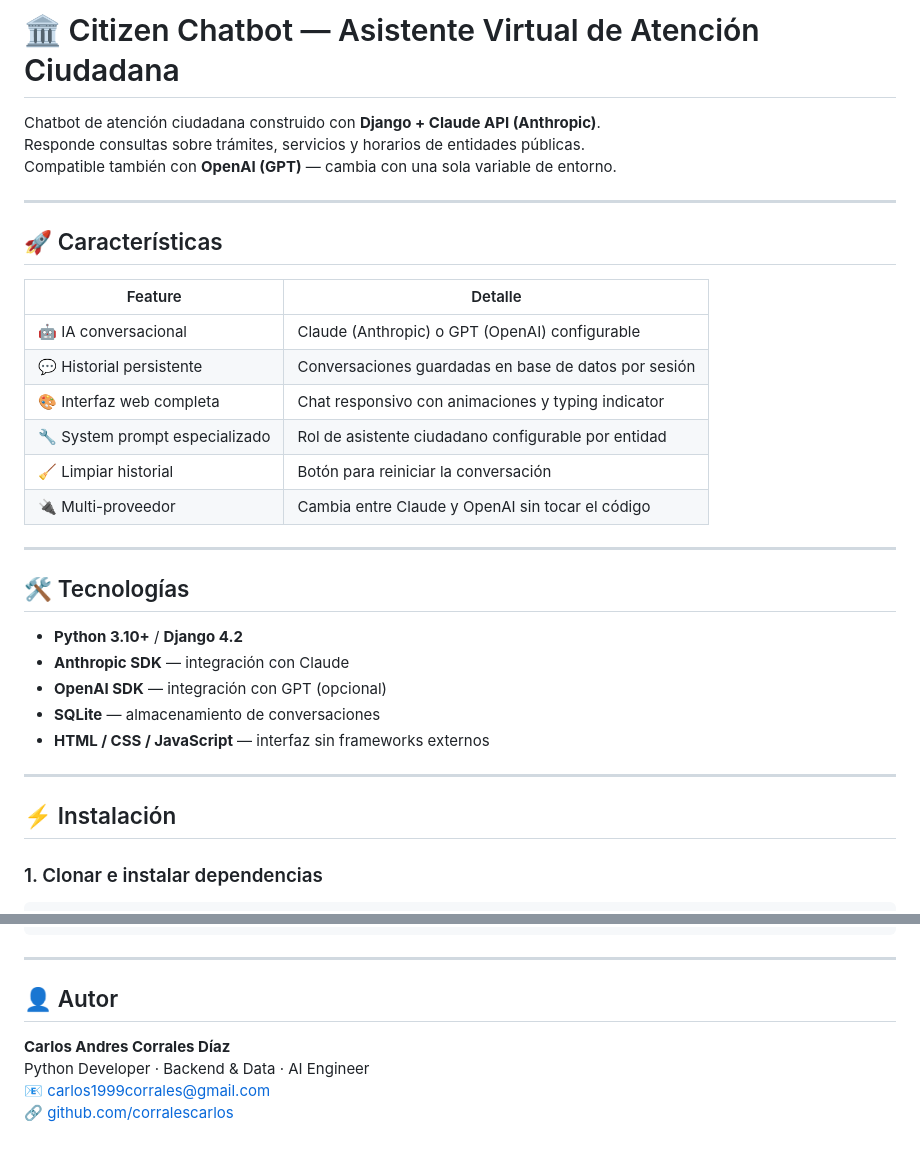
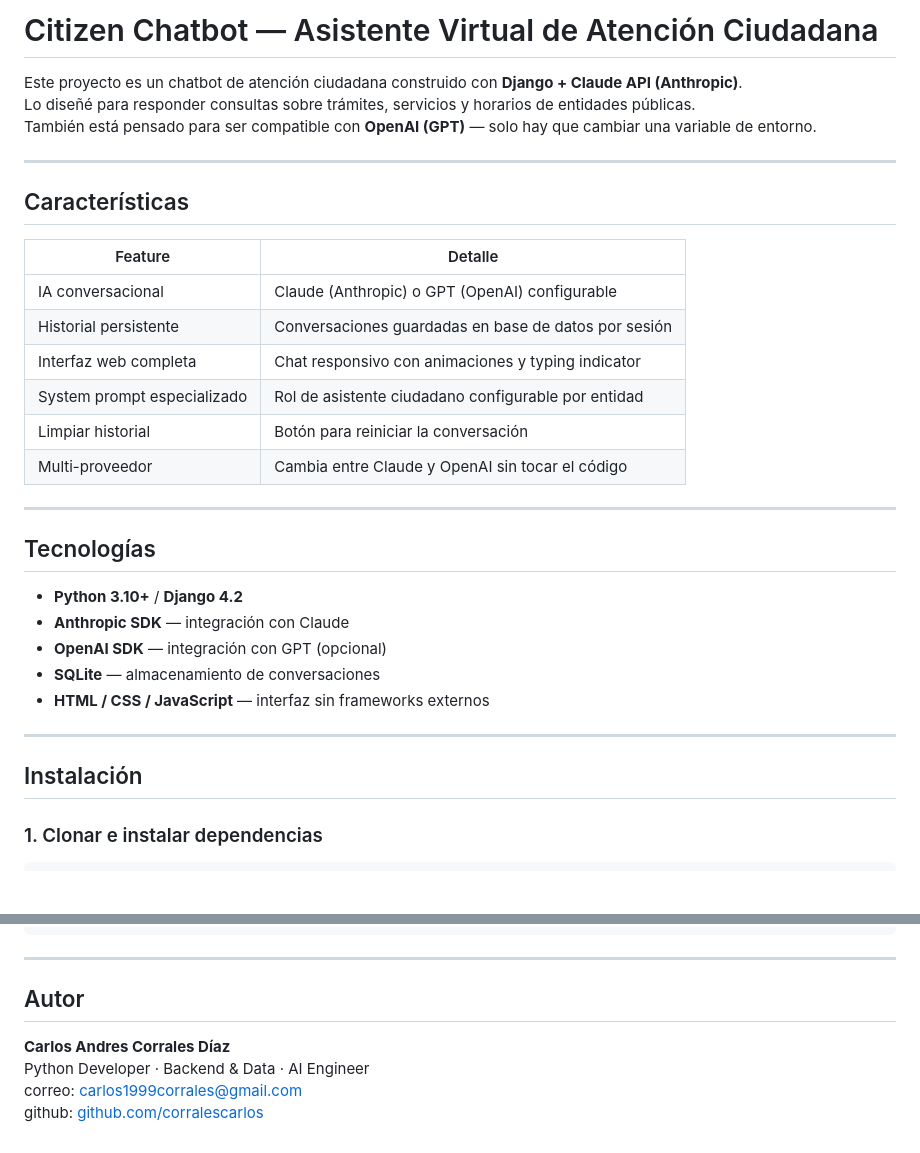
Before and after one commit to CorralesCarlosA/citizen-chatbot, a Markdown page: README.md, 2 parts joined by grey strips. GitHub-like rendering; blank space fills up the shorter version.

Commit message:
ajustando readme

```diff
--- a/README.md
+++ b/README.md
@@ -1,25 +1,25 @@
-# 🏛️ Citizen Chatbot — Asistente Virtual de Atención Ciudadana
+# Citizen Chatbot — Asistente Virtual de Atención Ciudadana
 
-Chatbot de atención ciudadana construido con **Django + Claude API (Anthropic)**.
-Responde consultas sobre trámites, servicios y horarios de entidades públicas.
-Compatible también con **OpenAI (GPT)** — cambia con una sola variable de entorno.
+Este proyecto es un chatbot de atención ciudadana construido con **Django + Claude API (Anthropic)**.
+Lo diseñé para responder consultas sobre trámites, servicios y horarios de entidades públicas.
+También está pensado para ser compatible con **OpenAI (GPT)** — solo hay que cambiar una variable de entorno.
 
 ---
 
-## 🚀 Características
+## Características
 
 | Feature | Detalle |
 |---|---|
-| 🤖 IA conversacional | Claude (Anthropic) o GPT (OpenAI) configurable |
-| 💬 Historial persistente | Conversaciones guardadas en base de datos por sesión |
-| 🎨 Interfaz web completa | Chat responsivo con animaciones y typing indicator |
-| 🔧 System prompt especializado | Rol de asistente ciudadano configurable por entidad |
-| 🧹 Limpiar historial | Botón para reiniciar la conversación |
-| 🔌 Multi-proveedor | Cambia entre Claude y OpenAI sin tocar el código |
+|  IA conversacional | Claude (Anthropic) o GPT (OpenAI) configurable |
+|  Historial persistente | Conversaciones guardadas en base de datos por sesión |
+|  Interfaz web completa | Chat responsivo con animaciones y typing indicator |
+|  System prompt especializado | Rol de asistente ciudadano configurable por entidad |
+|  Limpiar historial | Botón para reiniciar la conversación |
+|  Multi-proveedor | Cambia entre Claude y OpenAI sin tocar el código |
 
 ---
 
-## 🛠️ Tecnologías
+## Tecnologías
 
 - **Python 3.10+** / **Django 4.2**
 - **Anthropic SDK** — integración con Claude
@@ -29,7 +29,7 @@ Compatible también con **OpenAI (GPT)** — cambia con una sola variable de ent
 
 ---
 
-## ⚡ Instalación
+## Instalación
 
 ### 1. Clonar e instalar dependencias
 
@@ -155,9 +153,9 @@ JSON con la respuesta → JavaScript → nueva burbuja en pantalla
 
 ---
 
-## 👤 Autor
+## Autor
 
 **Carlos Andres Corrales Díaz**
 Python Developer · Backend & Data · AI Engineer
-📧 carlos1999corrales@gmail.com
-🔗 [github.com/corralescarlos](https://github.com/corralescarlos)
+correo: carlos1999corrales@gmail.com
+github: [github.com/corralescarlos](https://github.com/corralescarlosa)
```
Also changed, not shown: other parts of README.md (+10 -12 lines).
